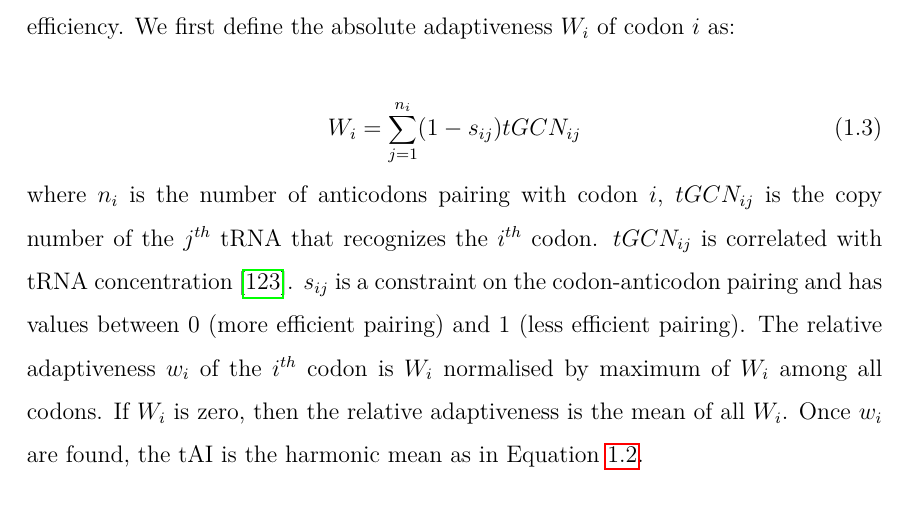
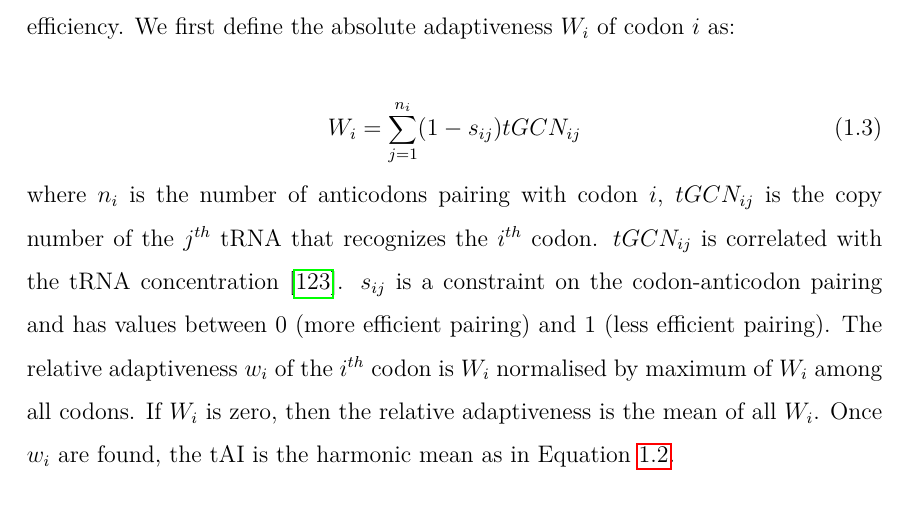
Before and after one commit to bkb3/PhD-thesis, a LaTeX thesis (main.tex, which reads chapters/Introduction/ProteinExpression/Features/CodonAnalysis.tex): part of page 20 of 186, cut so that both start at the same text. Compiled offline with pdfLaTeX.

Commit message:
txs auto checkin

```diff
--- a/chapters/Introduction/ProteinExpression/Features/CodonAnalysis.tex
+++ b/chapters/Introduction/ProteinExpression/Features/CodonAnalysis.tex
@@ -14,7 +14,7 @@ Based upon the idea of CAI, tAI was developed to measure the translational effic
 \begin{equation}
     W_i = \sum_{j=1}^{n_i} (1 - s_{ij})tGCN_{ij}
 \end{equation}
-where $n_i$ is the number of anticodons pairing with codon $i$, $tGCN_{ij}$ is the copy number of the $j^{th}$ tRNA that recognizes the $i^{th}$ codon. $tGCN_{ij}$ is correlated with tRNA concentration \cite{kanaya1999studies, }. $s_{ij}$ is a constraint on the codon-anticodon pairing and has values between $0$ (more efficient pairing) and $1$ (less efficient pairing). The relative adaptiveness $w_i$ of the $i^{th}$ codon is  $W_i$ normalised by maximum of $W_i$ among all codons. If $W_i$ is zero, then the relative adaptiveness is the mean of all $W_i$. Once $w_i$ are found, the tAI is the harmonic mean as in Equation \ref{eqn:cai}.
+where $n_i$ is the number of anticodons pairing with codon $i$, $tGCN_{ij}$ is the copy number of the $j^{th}$ tRNA that recognizes the $i^{th}$ codon. $tGCN_{ij}$ is correlated with the tRNA concentration \cite{kanaya1999studies, }. $s_{ij}$ is a constraint on the codon-anticodon pairing and has values between $0$ (more efficient pairing) and $1$ (less efficient pairing). The relative adaptiveness $w_i$ of the $i^{th}$ codon is  $W_i$ normalised by maximum of $W_i$ among all codons. If $W_i$ is zero, then the relative adaptiveness is the mean of all $W_i$. Once $w_i$ are found, the tAI is the harmonic mean as in Equation \ref{eqn:cai}.
 
 
 Both of these measures are equivalent to a zeroth order Markov model whereas codon pair usage or di-codon frequency is essentially a first order Markov model. It is thought that a higher value of these indices means that the sequence can utilise the available tRNA pool more efficiently which causes an increase in efficiency of translation \cite{ikemura1985codon, Gutman1989-pn, Sharp1987-ed, Reis2004-dl, Sabi2014-je, Brule2017-mx}. However, this proposition has been challenged and studies suggest that mRNA secondary structure might be more important in explaining translation efficiency.  \cite{Kudla2009-tl, Boel2016-jd, Cambray2018-kn}.
```
